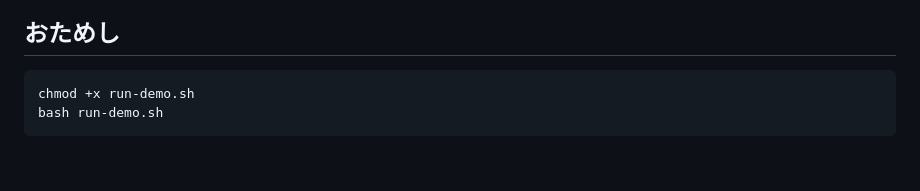
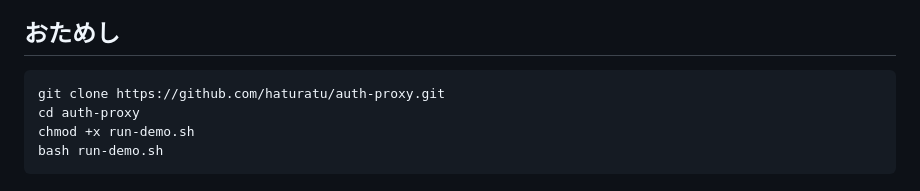
Before and after one commit to haturatu/pb-auth-proxy, a Markdown page: README.ja.md, the part around the change. Drawn GitHub-style; blank space fills up the shorter version.

````diff
--- a/README.ja.md
+++ b/README.ja.md
@@ -55,6 +55,8 @@
 
 ## おためし
 ```bash
+git clone https://github.com/haturatu/auth-proxy.git
+cd auth-proxy
 chmod +x run-demo.sh
 bash run-demo.sh
 ```
````
Also changed, not shown: README.md (+2 -0 lines).
